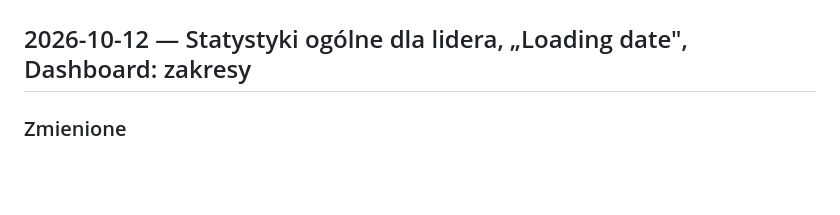
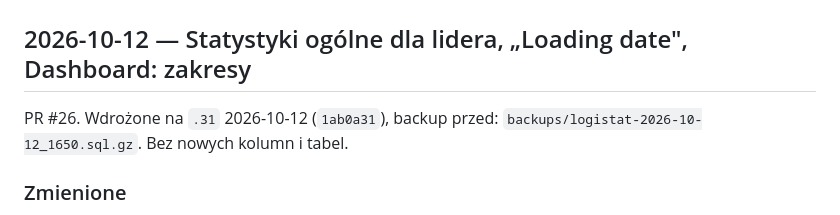
Before and after one commit to arek6891/LogiStat, a Markdown page: docs/CHANGELOG.md, the part around the change. Rendered like a GitHub page; blank space fills up the shorter version.

```diff
--- a/docs/CHANGELOG.md
+++ b/docs/CHANGELOG.md
@@ -1,6 +1,9 @@
 # LogiStat — Changelog
 
 ## 2026-10-12 — Statystyki ogólne dla lidera, „Loading date", Dashboard: zakresy
+
+PR #26. Wdrożone na `.31` 2026-10-12 (`1ab0a31`), backup przed:
+`backups/logistat-2026-10-12_1650.sql.gz`. Bez nowych kolumn i tabel.
 
 ### Zmienione
 - **Statystyki ogólne dostępne dla lidera** (menu: grupa Lider) — tylko podgląd, bez kolumn
```
Also changed, not shown: docs/TODO.md (+3 -0 lines).
